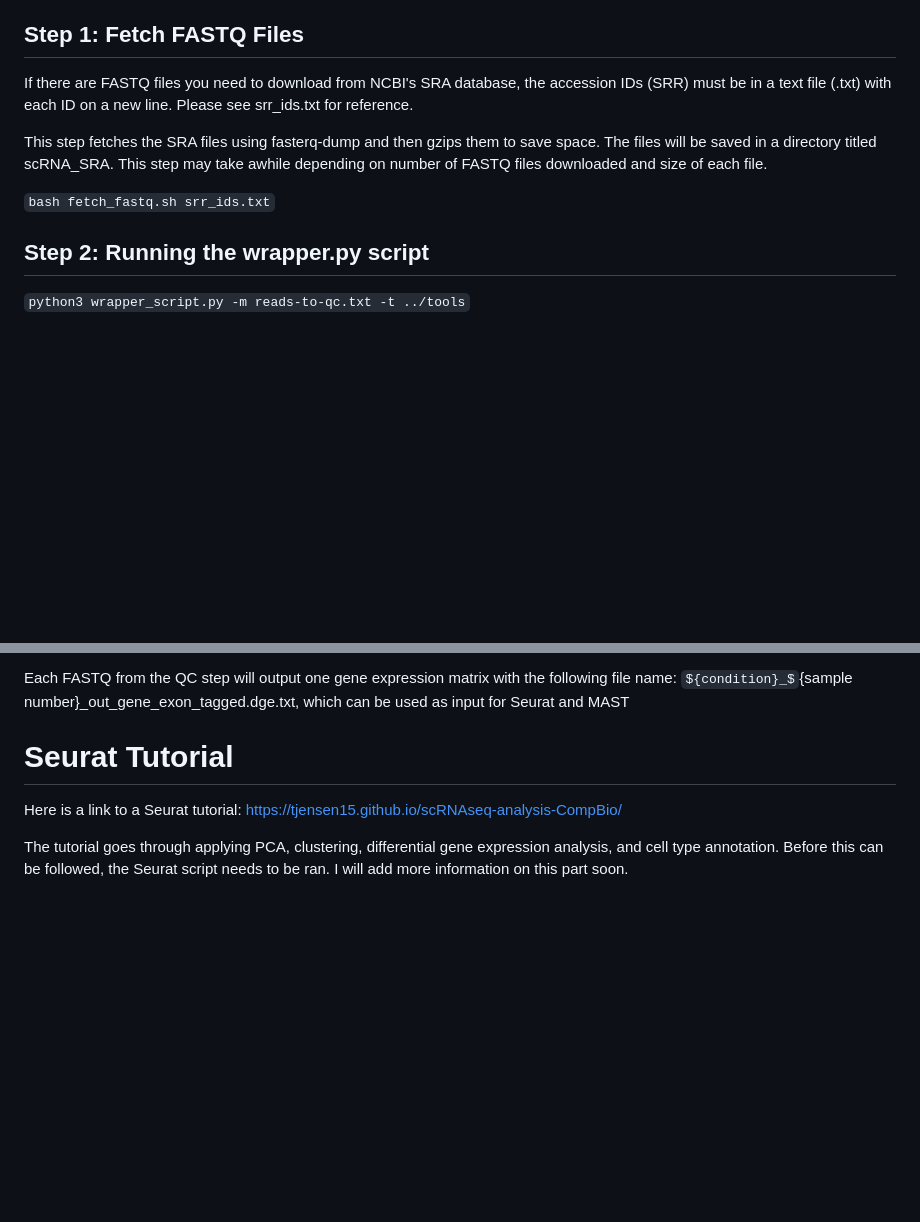
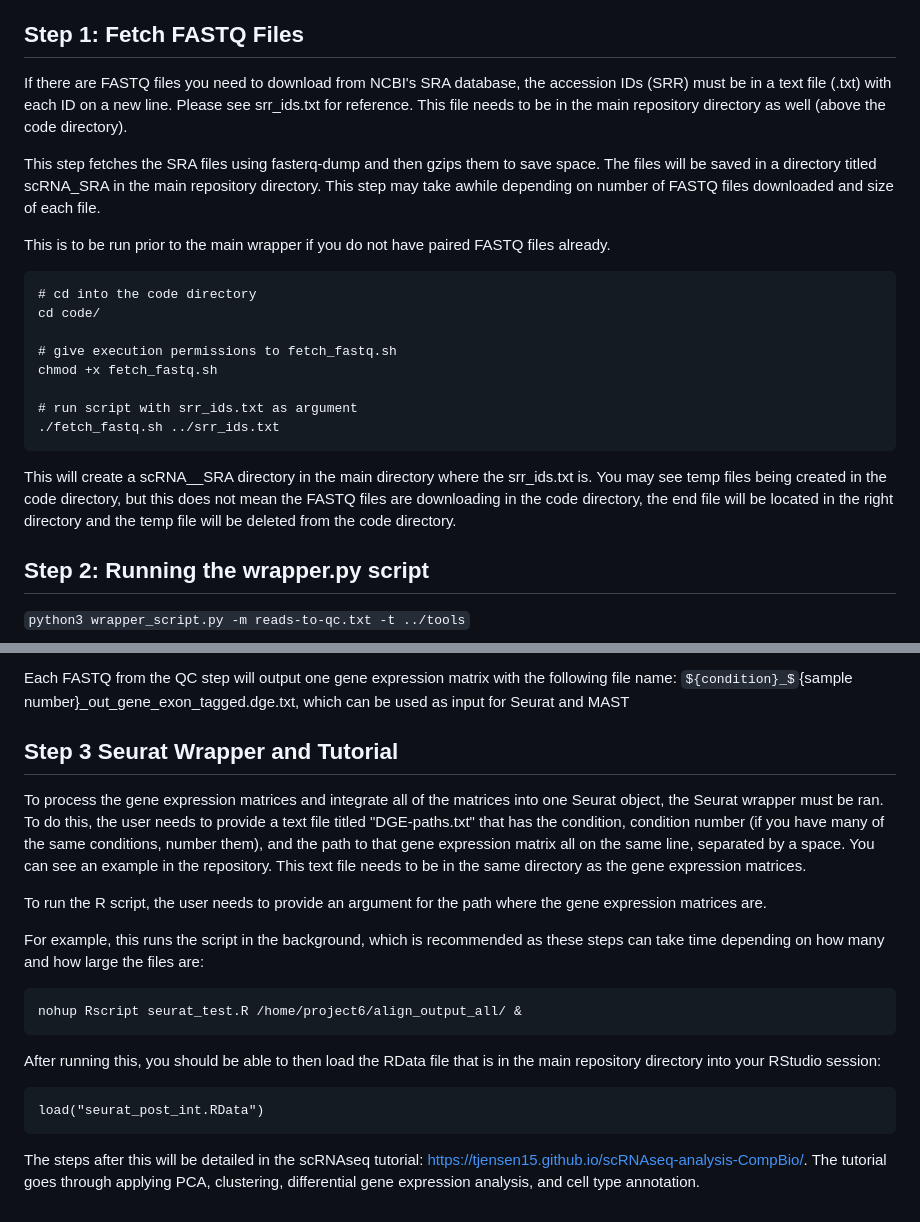
Before and after one commit to MattFischer01/scRNAseq-analysis-CompBio, a Markdown page: README.md, 2 parts joined by grey strips. Rendered like a GitHub page; some formulas as TeX source; blank space fills up the shorter version.

Commit message:
updated readme with fetch fastq and seurat steps

````diff
--- a/README.md
+++ b/README.md
@@ -60,11 +60,23 @@ The -m parameter allows you to specify the path to the sample data containing pa
 
 ## Step 1: Fetch FASTQ Files
 
-If there are FASTQ files you need to download from NCBI's SRA database, the accession IDs (SRR) must be in a text file (.txt) with each ID on a new line. Please see srr_ids.txt for reference.
+If there are FASTQ files you need to download from NCBI's SRA database, the accession IDs (SRR) must be in a text file (.txt) with each ID on a new line. Please see srr_ids.txt for reference. This file needs to be in the main repository directory as well (above the code directory).
 
-This step fetches the SRA files using fasterq-dump and then gzips them to save space. The files will be saved in a directory titled scRNA_SRA. This step may take awhile depending on number of FASTQ files downloaded and size of each file.
+This step fetches the SRA files using fasterq-dump and then gzips them to save space. The files will be saved in a directory titled scRNA_SRA in the main repository directory. This step may take awhile depending on number of FASTQ files downloaded and size of each file.
 
-`bash fetch_fastq.sh srr_ids.txt`
+This is to be run prior to the main wrapper if you do not have paired FASTQ files already.
+
+```
+# cd into the code directory
+cd code/
+
+# give execution permissions to fetch_fastq.sh
+chmod +x fetch_fastq.sh
+
+# run script with srr_ids.txt as argument
+./fetch_fastq.sh ../srr_ids.txt
+```
+This will create a scRNA__SRA directory in the main directory where the srr_ids.txt is. You may see temp files being created in the code directory, but this does not mean the FASTQ files are downloading in the code directory, the end file will be located in the right directory and the temp file will be deleted from the code directory.
 
 ## Step 2: Running the wrapper.py script
 
@@ -147,8 +159,20 @@ The code will create an output directory with the name you specify. In our wrapp
 Each FASTQ from the QC step will output one gene expression matrix with the following file name: ${condition}_${sample number}_out_gene_exon_tagged.dge.txt, which can be used as input for Seurat and MAST
 
 
-# Seurat Tutorial
+## Step 3 Seurat Wrapper and Tutorial
 
-Here is a link to a Seurat tutorial: https://tjensen15.github.io/scRNAseq-analysis-CompBio/
+To process the gene expression matrices and integrate all of the matrices into one Seurat object, the Seurat wrapper must be ran. To do this, the user needs to provide a text file titled "DGE-paths.txt" that has the condition, condition number (if you have many of the same conditions, number them), and the path to that gene expression matrix all on the same line, separated by a space. You can see an example in the repository. This text file needs to be in the same directory as the gene expression matrices.
 
-The tutorial goes through applying PCA, clustering, differential gene expression analysis, and cell type annotation. Before this can be followed, the Seurat script needs to be ran. I will add more information on this part soon.
+To run the R script, the user needs to provide an argument for the path where the gene expression matrices are.
+
+For example, this runs the script in the background, which is recommended as these steps can take time depending on how many and how large the files are:
+```
+nohup Rscript seurat_test.R /home/project6/align_output_all/ &
+```
+
+After running this, you should be able to then load the RData file that is in the main repository directory into your RStudio session:
+```
+load("seurat_post_int.RData")
+```
+
+The steps after this will be detailed in the scRNAseq tutorial: https://tjensen15.github.io/scRNAseq-analysis-CompBio/. The tutorial goes through applying PCA, clustering, differential gene expression analysis, and cell type annotation.
````
